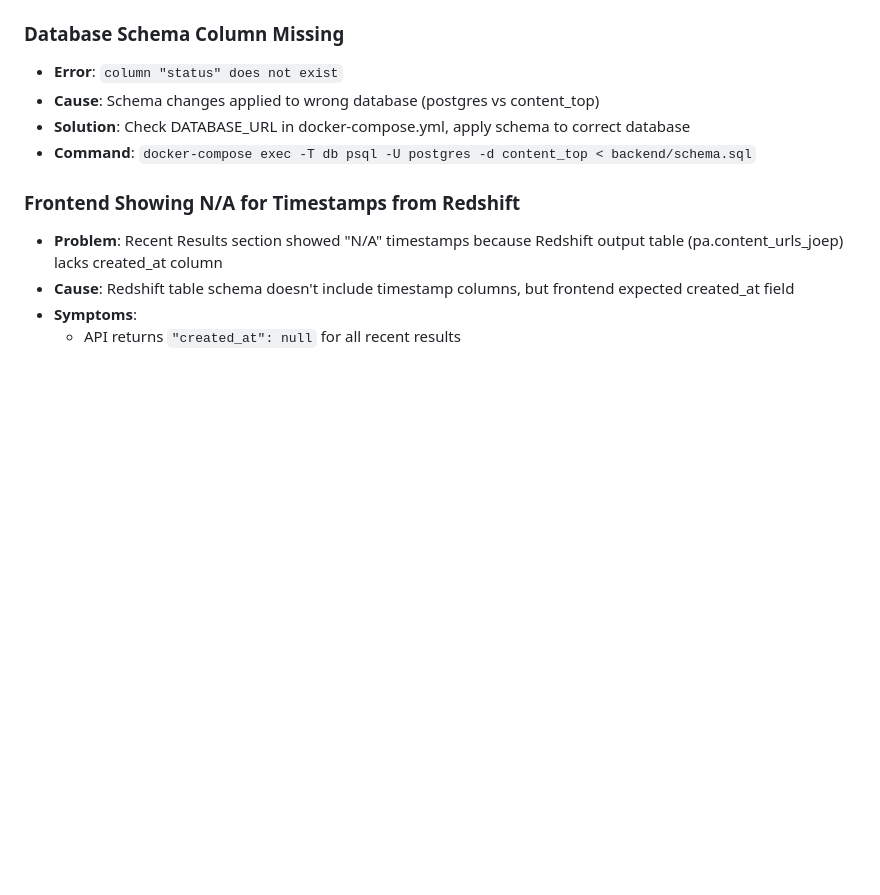
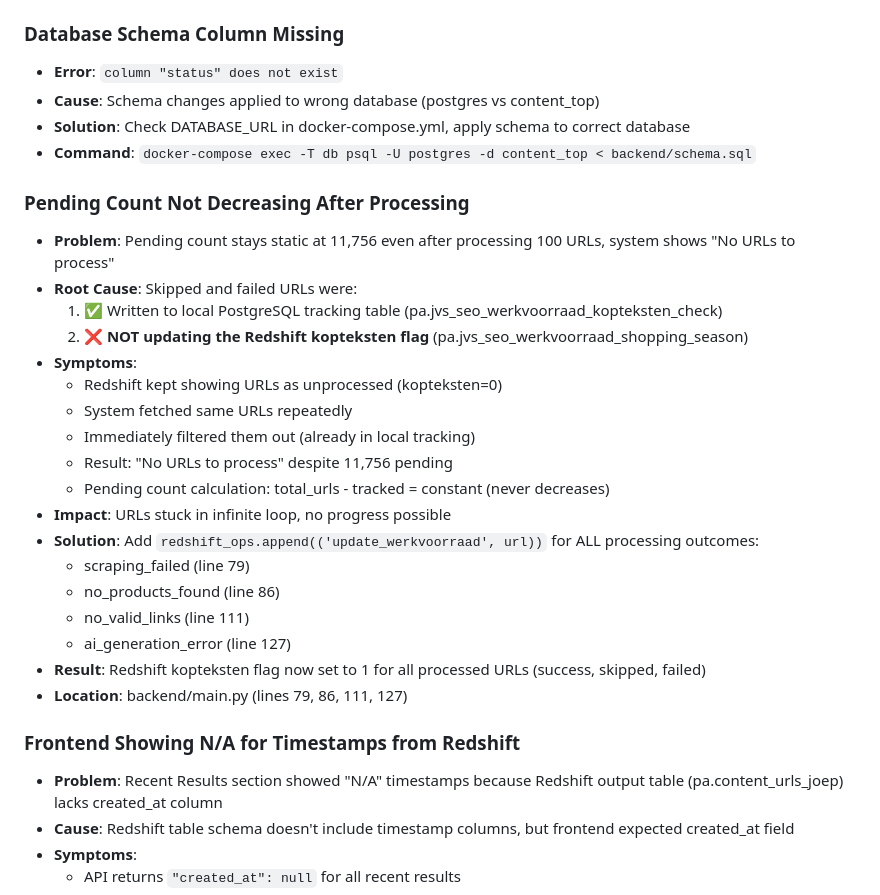
Before and after one commit to joep-1993/content_top, a Markdown page: cc1/LEARNINGS.md, the part around one of its changes. Drawn GitHub-style; blank space fills up the shorter version.

```diff
--- a/cc1/LEARNINGS.md
+++ b/cc1/LEARNINGS.md
@@ -57,6 +57,26 @@ docker-compose exec app python -m backend.import_content
 - **Cause**: Schema changes applied to wrong database (postgres vs content_top)
 - **Solution**: Check DATABASE_URL in docker-compose.yml, apply schema to correct database
 - **Command**: `docker-compose exec -T db psql -U postgres -d content_top < backend/schema.sql`
+
+### Pending Count Not Decreasing After Processing
+- **Problem**: Pending count stays static at 11,756 even after processing 100 URLs, system shows "No URLs to process"
+- **Root Cause**: Skipped and failed URLs were:
+  1. ✅ Written to local PostgreSQL tracking table (pa.jvs_seo_werkvoorraad_kopteksten_check)
+  2. ❌ **NOT updating the Redshift kopteksten flag** (pa.jvs_seo_werkvoorraad_shopping_season)
+- **Symptoms**:
+  - Redshift kept showing URLs as unprocessed (kopteksten=0)
+  - System fetched same URLs repeatedly
+  - Immediately filtered them out (already in local tracking)
+  - Result: "No URLs to process" despite 11,756 pending
+  - Pending count calculation: total_urls - tracked = constant (never decreases)
+- **Impact**: URLs stuck in infinite loop, no progress possible
+- **Solution**: Add `redshift_ops.append(('update_werkvoorraad', url))` for ALL processing outcomes:
+  - scraping_failed (line 79)
+  - no_products_found (line 86)
+  - no_valid_links (line 111)
+  - ai_generation_error (line 127)
+- **Result**: Redshift kopteksten flag now set to 1 for all processed URLs (success, skipped, failed)
+- **Location**: backend/main.py (lines 79, 86, 111, 127)
 
 ### Frontend Showing N/A for Timestamps from Redshift
 - **Problem**: Recent Results section showed "N/A" timestamps because Redshift output table (pa.content_urls_joep) lacks created_at column
```
Also changed, not shown: other parts of cc1/LEARNINGS.md (+72 -0 lines), cc1/PROJECT_INDEX.md (+2 -2 lines), cc1/TASKS.md (+3 -0 lines).
